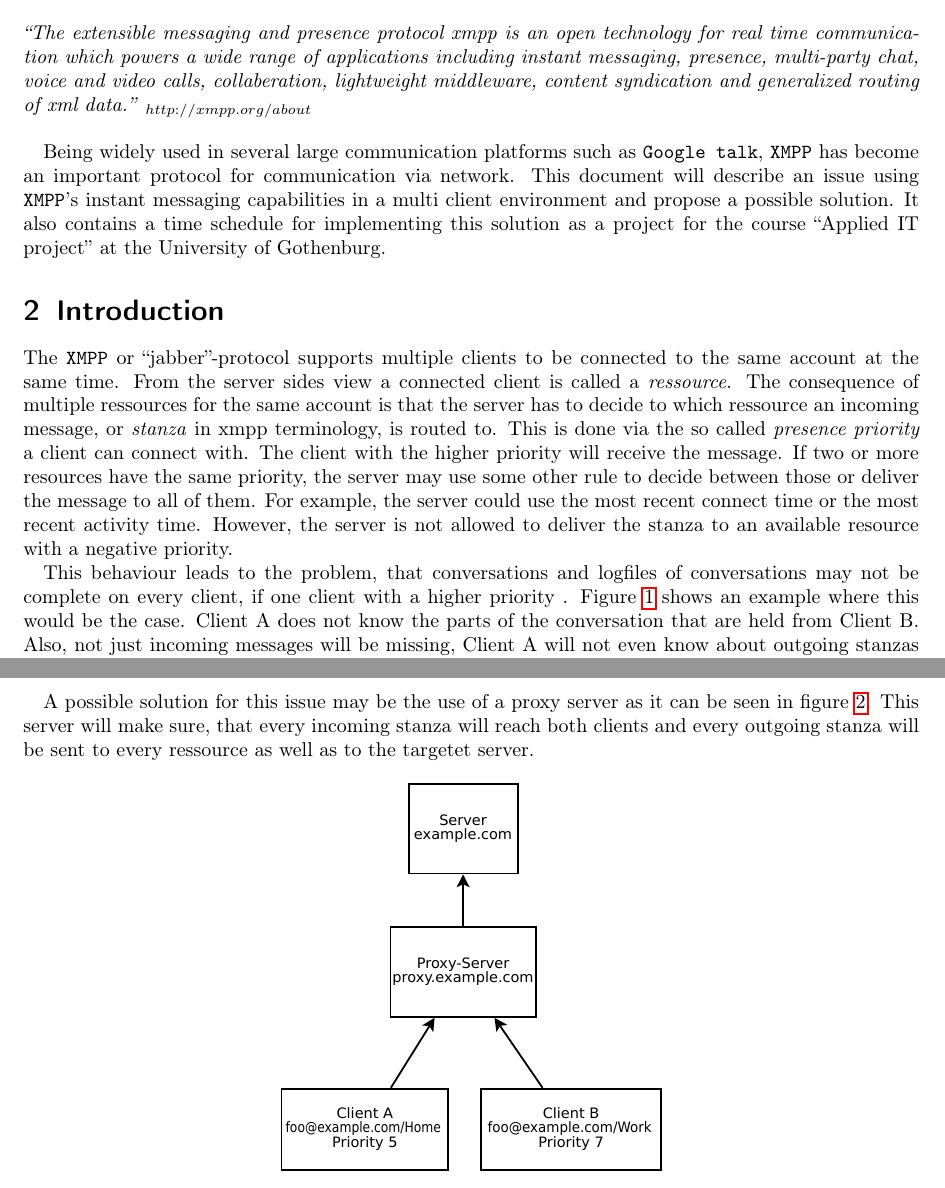
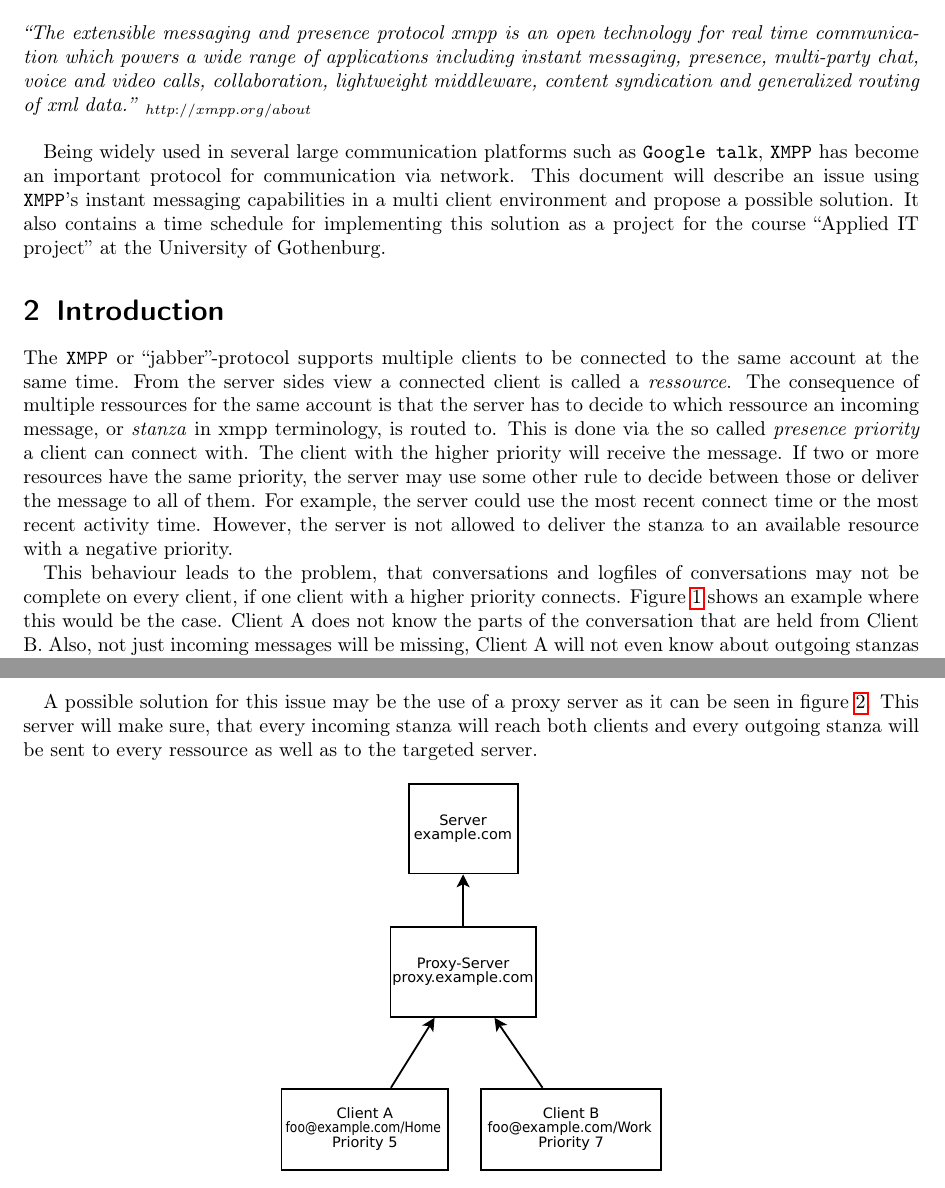
Before and after one commit to foobarable/xmpproxy, a LaTeX document (project_plan/plan.tex): two parts of pages 3 and 4 of 5, joined at a grey line, cut so that both start at the same text. The pictures show the PDF file project_plan/plan.pdf that the author committed with the source.

Commit message:
fixed some typos

```diff
--- a/project_plan/plan.tex
+++ b/project_plan/plan.tex
@@ -67,7 +67,7 @@ title=\lstname,                 % show the filename of files included with \lsti
 \section{Abstract}
 \textit{``The extensible messaging and presence protocol xmpp is an open technology
 for real time communication which powers a wide range of applications including instant messaging,
-presence, multi-party chat, voice and video calls, collaberation, lightweight middleware,
+presence, multi-party chat, voice and video calls, collaboration, lightweight middleware,
 content syndication and generalized routing of xml data.''}   $_{\tiny http://xmpp.org/about}$ \\
 
 Being widely used in several large communication platforms such as \texttt{Google talk},  % Todo cite
@@ -80,7 +80,7 @@ of Gothenburg.
 The \texttt{XMPP} or ``jabber''-protocol supports multiple clients to be connected to the same account at the same time. From the server sides view a connected client is called a \textit{ressource}. The consequence of multiple ressources for the same account is that the server has to decide to which ressource an incoming message, or \textit{stanza} in xmpp terminology, is routed to. This is done via the so called \textit{presence priority} a client can connect with.  The client with the higher priority will receive the message.
 If two or more resources have the same priority, the server may use some other rule to decide between those or deliver the message to all of them. For example, the server could use the most recent connect time or the most recent activity time. However, the server is not allowed to deliver the stanza to an available resource with a negative priority. %TODO cite
 
-This behaviour leads to the problem, that conversations and logfiles of conversations may not be complete on every client, if one client with a higher priority . Figure \ref{fig:2clients} shows an example where this would be the case. Client A does not know the parts of the conversation that are held from Client B. Also, not just incoming messages will be missing, Client A will not even know about outgoing stanzas from Client B.
+This behaviour leads to the problem, that conversations and logfiles of conversations may not be complete on every client, if one client with a higher priority connects. Figure \ref{fig:2clients} shows an example where this would be the case. Client A does not know the parts of the conversation that are held from Client B. Also, not just incoming messages will be missing, Client A will not even know about outgoing stanzas from Client B.
 \begin{figure}[h!]
 	\begin{center}
 		\includegraphics[scale=0.6]{figures/diagram1.pdf}
@@ -90,7 +90,7 @@ This behaviour leads to the problem, that conversations and logfiles of conversa
 \end{figure}
 
 
-A possible solution for this issue may be the use of a proxy server as it can be seen in figure \ref{fig:2clientsproxy}. This server will make sure, that every incoming stanza will reach both clients and every outgoing stanza will be sent to every ressource as well as to the targetet server.
+A possible solution for this issue may be the use of a proxy server as it can be seen in figure \ref{fig:2clientsproxy}. This server will make sure, that every incoming stanza will reach both clients and every outgoing stanza will be sent to every ressource as well as to the targeted server.
 
 \begin{figure}[h!]
 	\begin{center}
```
Also changed, not shown: project_plan/plan.pdf.
